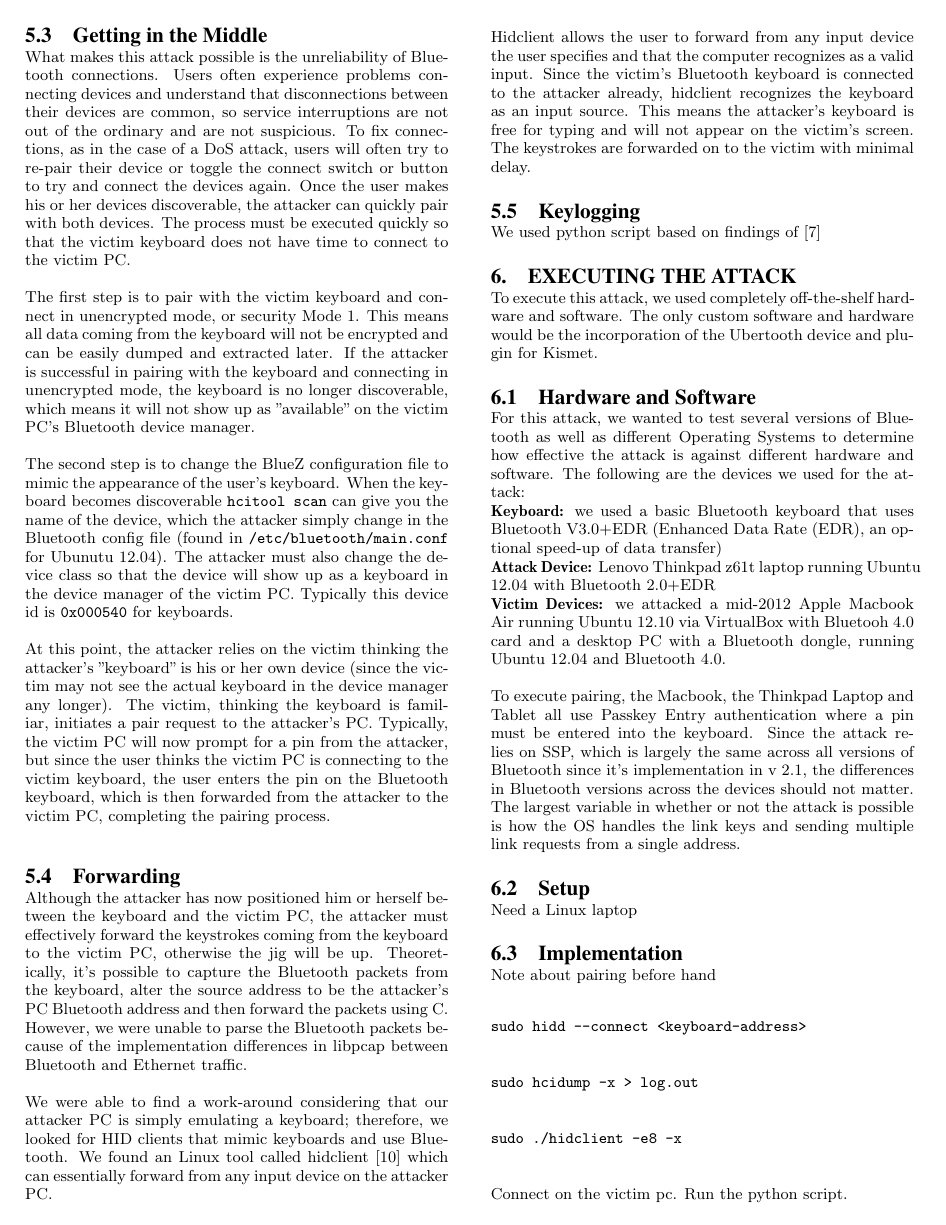
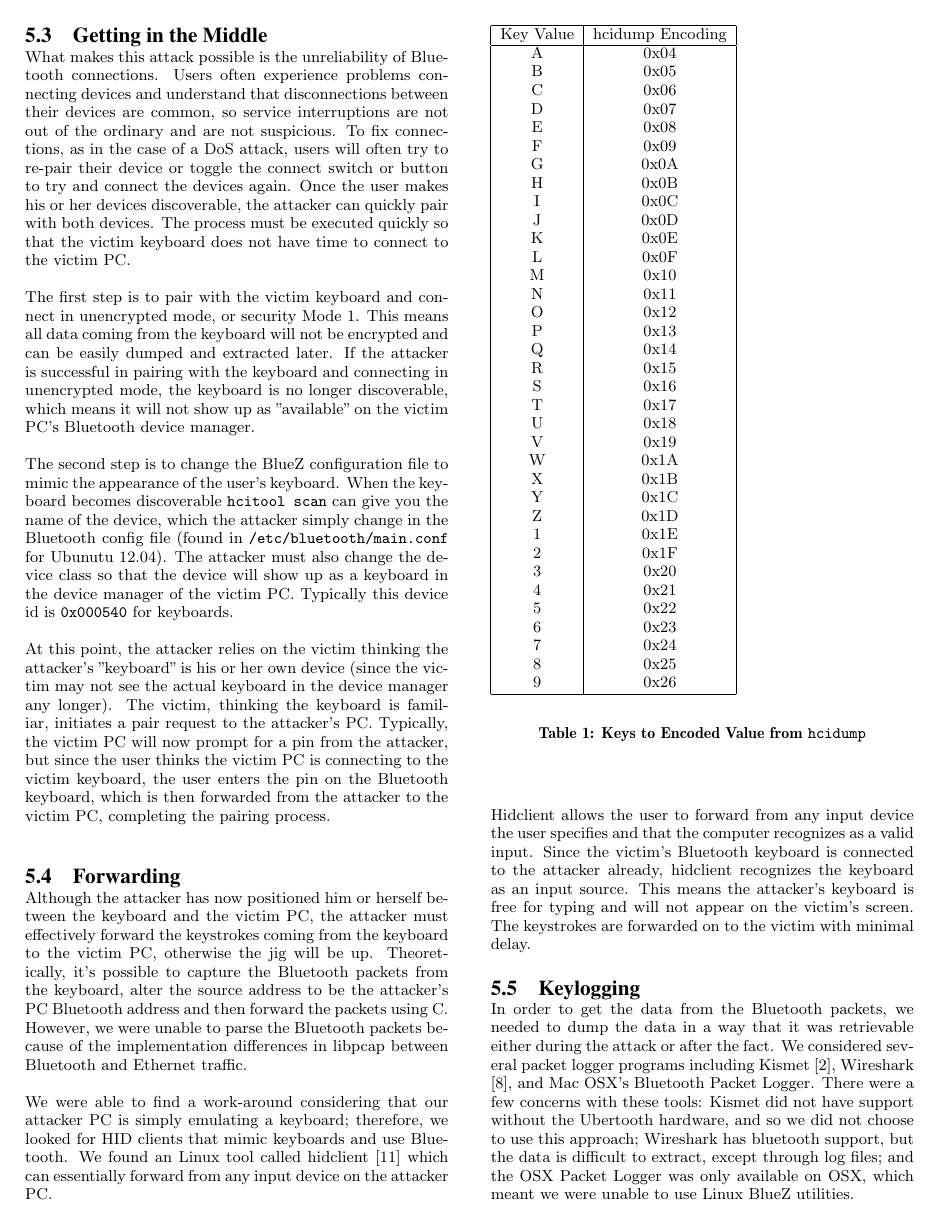
Before and after one commit to TheAlbatross279/BTBandit, a LaTeX paper (final_paper/paper.tex): page 4 of 5 before the commit and page 4 of 6 after it. Compiled offline with pdfLaTeX.

Commit message:
added table of encodings

```diff
--- a/final_paper/paper.tex
+++ b/final_paper/paper.tex
@@ -143,17 +143,65 @@ Theoretically, it's possible to capture the Bluetooth packets from the keyboard,
 We were able to find a work-around considering that our attacker PC is simply emulating a keyboard; therefore, we looked for HID clients that mimic keyboards and use Bluetooth. We found an Linux tool called hidclient \cite{hidclient} which can essentially forward from any input device on the attacker PC.
 
 Hidclient allows the user to forward from any input device the user specifies and that the computer recognizes as a valid input. Since the victim's Bluetooth keyboard is connected to the attacker already, hidclient recognizes the keyboard as an input source. This means the attacker's keyboard is free for typing and will not appear on the victim's screen. The keystrokes are forwarded on to the victim with minimal delay.
+\begin{table}
+\begin{tabular}{|c|c|}
+\hline
+Key Value & hcidump Encoding\\\hline
+A&0x04\\
+B&0x05\\
+C&0x06\\
+D&0x07\\
+E&0x08\\
+F&0x09\\
+G&0x0A\\
+H&0x0B\\
+I&0x0C\\
+J&0x0D\\
+K&0x0E\\
+L&0x0F\\
+M&0x10\\
+N&0x11\\
+O&0x12\\
+P&0x13\\
+Q&0x14\\
+R&0x15\\
+S&0x16\\
+T&0x17\\
+U&0x18\\
+V&0x19\\
+W&0x1A\\
+X&0x1B\\
+Y&0x1C\\
+Z&0x1D\\
+1&0x1E\\
+2&0x1F\\
+3&0x20\\
+4&0x21\\
+5&0x22\\
+6&0x23\\
+7&0x24\\
+8&0x25\\
+9&0x26\\\hline
+\end{tabular}
+\begin{center}
+\caption{Keys to Encoded Value from \texttt{hcidump}}
+\end{center}
+\label{table1}
+\end{table}
+\subsection{Keylogging}
+In order to get the data from the Bluetooth packets, we needed to dump the data in a way that it was retrievable either during the attack or after the fact. We considered several packet logger programs including Kismet \cite{kismet}, Wireshark \cite{wireshark}, and Mac OSX's Bluetooth Packet Logger. There were a few concerns with these tools: Kismet did not have support without the Ubertooth hardware, and so we did not choose to use this approach; Wireshark has bluetooth support, but the data is difficult to extract, except through log files; and the OSX Packet Logger was only available on OSX, which meant we were unable to use Linux BlueZ utilities.
 
-\subsection{Keylogging}
-We used python script based on findings of \cite{chopper}
+A simple solution is to use a BlueZ dumping tool called \texttt{hcidump} which provided the option to dump the data in hexidecimal form. Since the data coming from the keyboard was unencrypted, this data could be easily extracted from the dump during or after the attack.
 
+To extract the data, we wrote a Python script based on findings of a Chinese blogger, alias Chopper \cite{chopper}. Chopper noted that data coming out of \texttt{hcidump} was not encrypted but encoded such that characters on the keyboard were given hexidecimal values that did not correspond to their ASCII values, as shown in Figure 1. However, decoding the output proved quite simple, and can be determined by simply pressing a key and looking at the corresponding \texttt{hcidump} output. We decoded some of them in our Python script to show a proof of concept, the values of which are shown in Table 1.
 
 \section{Executing the Attack}
 To execute this attack, we used completely off-the-shelf hardware and software. The only custom software and hardware would be the incorporation of the Ubertooth device and plugin for Kismet.
 
 
 \subsection{Hardware and Software}
-For this attack, we wanted to test several versions of Bluetooth as well as different Operating Systems to determine how effective the attack is against different hardware and software. The following are the devices we used for the attack:\\
+For this attack, we wanted to test several versions of Bluetooth as well as different Operating Systems to determine how effective the attack is against different hardware and software. The following are the devices we used for the attack:
+
 \textbf{Keyboard:} we used a basic Bluetooth keyboard that uses Bluetooth V3.0+EDR (Enhanced Data Rate (EDR), an optional speed-up of data transfer)\\
 \textbf{Attack Device:} Lenovo Thinkpad z61t laptop running Ubuntu 12.04 with Bluetooth 2.0+EDR\\
 \textbf{Victim Devices:} we attacked a mid-2012 Apple Macbook Air running Ubuntu 12.10 via VirtualBox with
```
Also changed, not shown: final_paper/refs.bib (+7 -0 lines), final_paper/paper.tex (6 more changed lines), 1 other file.
